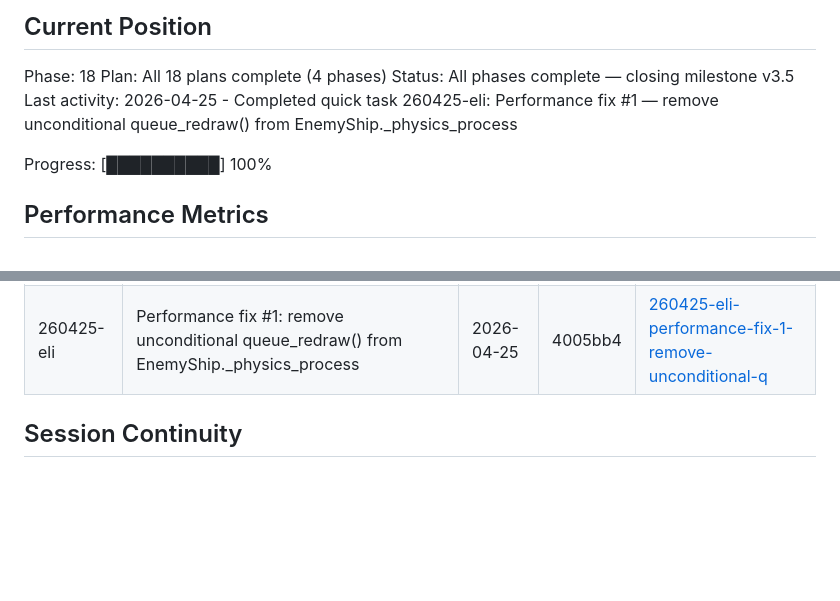
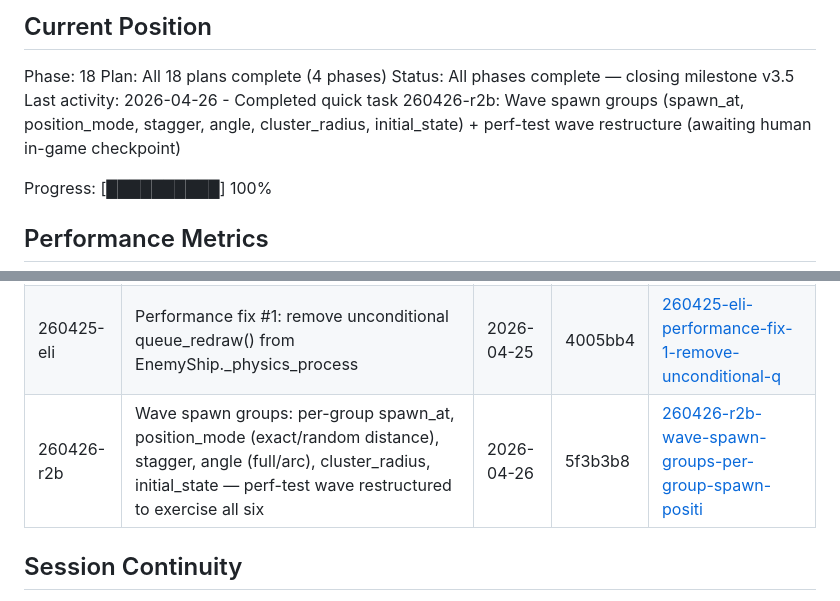
Before and after one commit to mkormout/graviton, a Markdown page: .planning/STATE.md, 2 parts joined by grey strips. GitHub-like rendering; blank space fills up the shorter version.

Commit message:
docs(quick-260426-r2b): wave spawn groups (spawn_at, position_mode, stagger, angle, cluster_radius, initial_state)

```diff
--- a/.planning/STATE.md
+++ b/.planning/STATE.md
@@ -28,7 +28,7 @@ See: .planning/PROJECT.md (updated 2026-04-19)
 Phase: 18
 Plan: All 18 plans complete (4 phases)
 Status: All phases complete — closing milestone v3.5
-Last activity: 2026-04-25 - Completed quick task 260425-eli: Performance fix #1 — remove unconditional queue_redraw() from EnemyShip._physics_process
+Last activity: 2026-04-26 - Completed quick task 260426-r2b: Wave spawn groups (spawn_at, position_mode, stagger, angle, cluster_radius, initial_state) + perf-test wave restructure (awaiting human in-game checkpoint)
 
 Progress: [██████████] 100%
 
@@ -88,6 +88,7 @@ None.
 | 260423-wv3 | Add object pooling (ScenePool + PoolManager autoload) for bullets, explosions, impact FX, and debris | 2026-04-23 | f915e5a | [260423-wv3-add-object-pooling-for-frequently-spawne](./quick/260423-wv3-add-object-pooling-for-frequently-spawne/) |
 | 260425-dnx | Add SHIFT+D toggle to switch enemy sprites off and show debug shapes instead | 2026-04-25 | cc1a429 | [260425-dnx-add-shift-d-toggle-to-switch-enemy-sprit](./quick/260425-dnx-add-shift-d-toggle-to-switch-enemy-sprit/) |
 | 260425-eli | Performance fix #1: remove unconditional queue_redraw() from EnemyShip._physics_process | 2026-04-25 | 4005bb4 | [260425-eli-performance-fix-1-remove-unconditional-q](./quick/260425-eli-performance-fix-1-remove-unconditional-q/) |
+| 260426-r2b | Wave spawn groups: per-group spawn_at, position_mode (exact/random distance), stagger, angle (full/arc), cluster_radius, initial_state — perf-test wave restructured to exercise all six | 2026-04-26 | 5f3b3b8 | [260426-r2b-wave-spawn-groups-per-group-spawn-positi](./quick/260426-r2b-wave-spawn-groups-per-group-spawn-positi/) |
 
 ## Session Continuity
 
```
Also changed, not shown: 2 other files.
